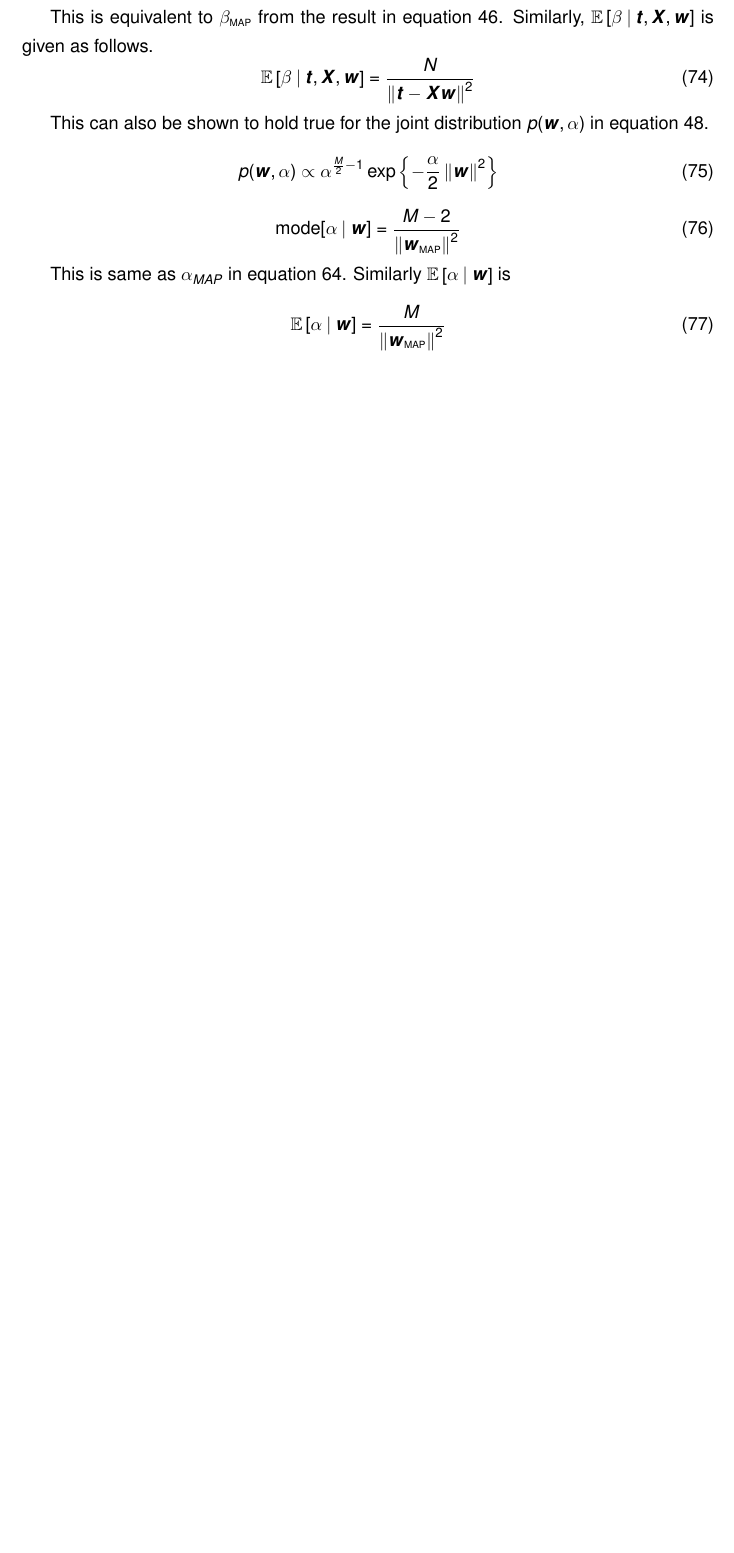
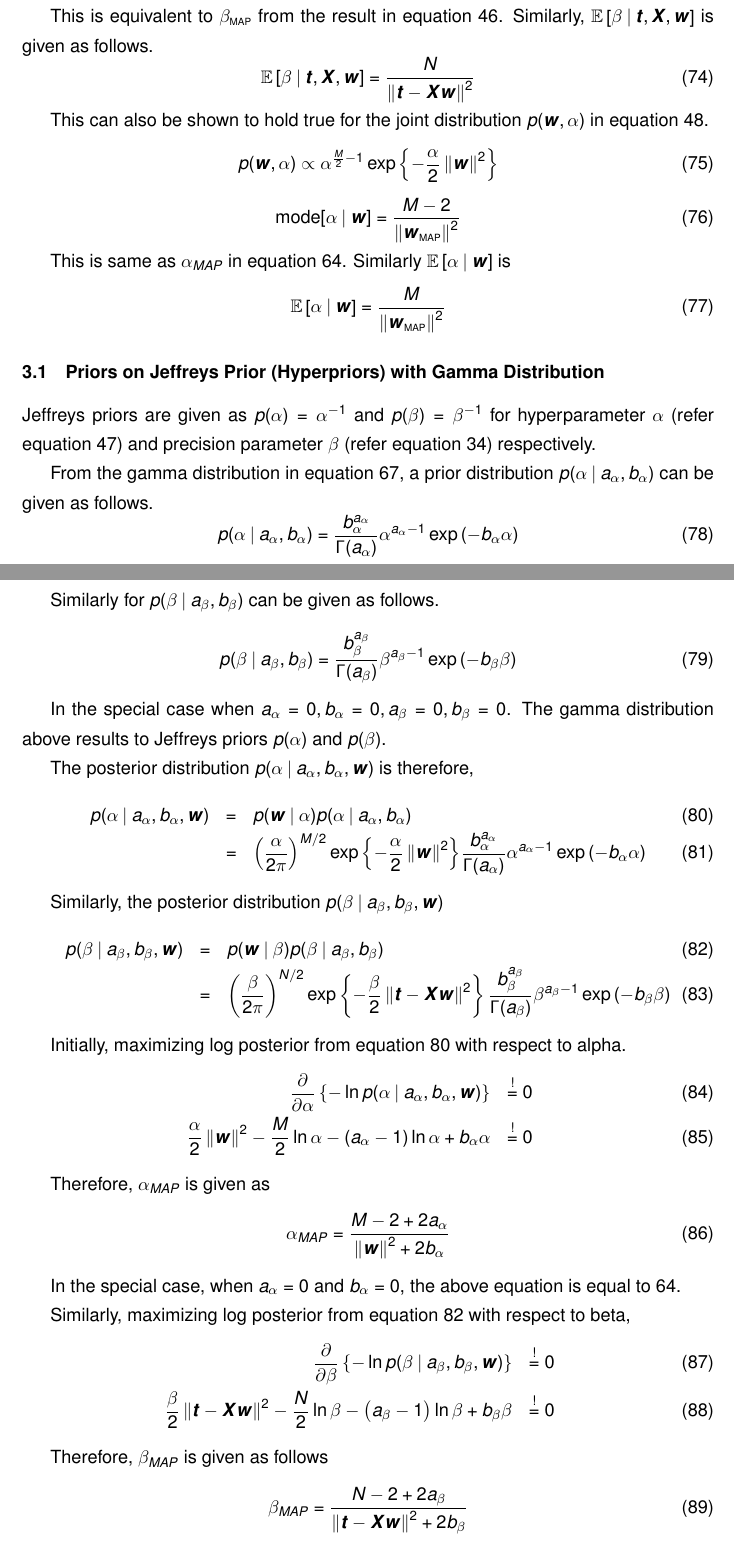
Before and after one commit to ShantanuKodgirwar/bayesreg, a LaTeX document (documentation/bayesian_inference_gaussian.tex): part of page 8 of 8 before the commit and two parts of pages 8 and 9 of 9 after it, the two joined at a grey line, cut so that both start at the same text, the shorter picture padded with empty space. Compiled offline with pdfLaTeX.

Commit message:
Documentation for Jeffreys with Gamma distribution

```diff
--- a/documentation/bayesian_inference_gaussian.tex
+++ b/documentation/bayesian_inference_gaussian.tex
@@ -401,4 +401,63 @@ This is same as $\alpha_{MAP}$ in equation \ref{alpha_map}. Similarly $\mean{\al
 \begin{equation}
     \mean{\alpha \given \bm{w}} = \frac{M}{\norm{\map{\bm{w}}}^2}
 \end{equation}
+
+\subsection{Priors on Jeffreys Prior (Hyperpriors) with Gamma Distribution}
+
+Jeffreys priors are given as $p(\alpha) = \alpha^{-1}$ and $p(\beta) = \beta^{-1}$ for hyperparameter $\alpha$ (refer equation \ref{eqn:alpha_jeffreys}) and precision parameter $\beta$ (refer equation \ref{eqn:beta_jeffreys}) respectively.
+
+From the gamma distribution in equation \ref{gamma_dist}, a prior distribution $p(\alpha \given a_{\alpha}, b_{\alpha})$ can be given as follows.
+\begin{equation} \label{gamma_alpha}
+    p(\alpha \given a_{\alpha}, b_{\alpha}) =  \frac{b_{\alpha}^{a_{\alpha}}}{\Gamma(a_{\alpha})}\alpha^{a_{\alpha}-1}\exp{(-b_{\alpha}\alpha)}
+\end{equation}
+
+Similarly for $p(\beta \given a_{\beta}, b_{\beta})$ can be given as follows.
+\begin{equation}\label{gamma_beta}
+    p(\beta \given a_{\beta}, b_{\beta}) =  \frac{b_{\beta}^{a_{\beta}}}{\Gamma(a_{\beta})}\beta^{a_{\beta}-1}\exp{(-b_{\beta}\beta)}
+\end{equation}
+
+In the special case when $a_{\alpha}=0, b_{\alpha}=0, a_{\beta} = 0, b_{\beta}=0$. The gamma distribution above results to Jeffreys priors $p(\alpha)$ and $p(\beta)$.
+
+The posterior distribution $p(\alpha \given a_{\alpha}, b_{\alpha}, \bm{w})$ is therefore,
+\begin{eqnarray} \label{eqn:posterior_gamma_alpha}
+    p(\alpha \given a_{\alpha}, b_{\alpha}, \bm{w})
+    &=& p(\bm{w} \given \alpha)p(\alpha \given a_{\alpha}, b_{\alpha})\\
+    &=& \left( \frac{\alpha}{2\pi}\right)^{M/2} \exp{\left\{ -\frac{\alpha}{2}\norm{\bm{w}}^2\right\}}\frac{b_{\alpha}^{a_{\alpha}}}{\Gamma(a_{\alpha})}\alpha^{a_{\alpha}-1}\exp{(-b_{\alpha}\alpha)}
+\end{eqnarray}
+
+Similarly, the posterior distribution $p(\beta \given a_{\beta}, b_{\beta}, \bm{w})$
+\begin{eqnarray}\label{eqn:posterior_gamma_beta}
+    p(\beta \given a_{\beta}, b_{\beta}, \bm{w})
+    &=& p(\bm{w} \given \beta)p(\beta \given a_{\beta}, b_{\beta})\\
+    &=& \left( \frac{\beta}{2\pi}\right)^{N/2}\exp\left\{-\frac{\beta}{2}\norm{\bm{t}-\bm{X}\bm{w}}^2 \right\}\frac{b_{\beta}^{a_{\beta}}}{\Gamma(a_{\beta})}\beta^{a_{\beta}-1}\exp{(-b_{\beta}\beta)}
+\end{eqnarray}
+
+Initially, maximizing log posterior from equation \ref{eqn:posterior_gamma_alpha} with respect to alpha.
+\begin{eqnarray}
+    \frac{\partial }{\partial  \alpha} \left\{ -\ln{p(\alpha \given a_{\alpha}, b_{\alpha}, \bm{w})} \right\}
+    &\overset{!}{=} 0&  \\
+    \frac{\alpha}{2}\norm{\bm{w}}^2 - \frac{M}{2}\ln{\alpha} - \left( a_{\alpha} - 1 \right)\ln{\alpha} + b_{\alpha}\alpha
+    &\overset{!}{=} 0&
+\end{eqnarray}
+
+Therefore, $\alpha_{MAP}$ is given as
+\begin{equation} \label{eqn:alpha_map_gamma}
+    \alpha_{MAP} = \frac{M-2 + 2a_{\alpha}}{\norm{\bm{w}}^2+2b_{\alpha}}
+\end{equation}
+
+In the special case, when $a_{\alpha} = 0$ and $b_{\alpha} = 0$, the above equation is equal to \ref{alpha_map}.
+
+Similarly, maximizing log posterior from equation \ref{eqn:posterior_gamma_beta} with respect to beta,
+\begin{eqnarray}
+    \frac{\partial }{\partial  \beta} \left\{ -\ln{p(\beta \given a_{\beta}, b_{\beta}, \bm{w})} \right\}
+    &\overset{!}{=} 0&  \\
+    \frac{\beta}{2}\norm{\bm{t}-\bm{X}\bm{w}}^2 - \frac{N}{2}\ln{\beta} - \left( a_{\beta} - 1 \right)\ln{\beta} + b_{\beta}\beta
+    &\overset{!}{=} 0&
+\end{eqnarray}
+
+Therefore, $\beta_{MAP}$ is given as follows
+\begin{equation}
+    \beta_{MAP} = \frac{N-2 + 2a_{\beta}}{\norm{\bm{t}-\bm{X}\bm{w}}^2+2b_{\beta}}
+\end{equation}
+In the special case, $a_{\beta} = 0$ and $b_{\beta} = 0$, the above equation is equal to \ref{beta_map}.
 \end{document}
```
Also changed, not shown: documentation/bayesian_inference_gaussian.pdf, documentation/bayesian_inference_gaussian.tex (2 more changed lines), 4 other files.
